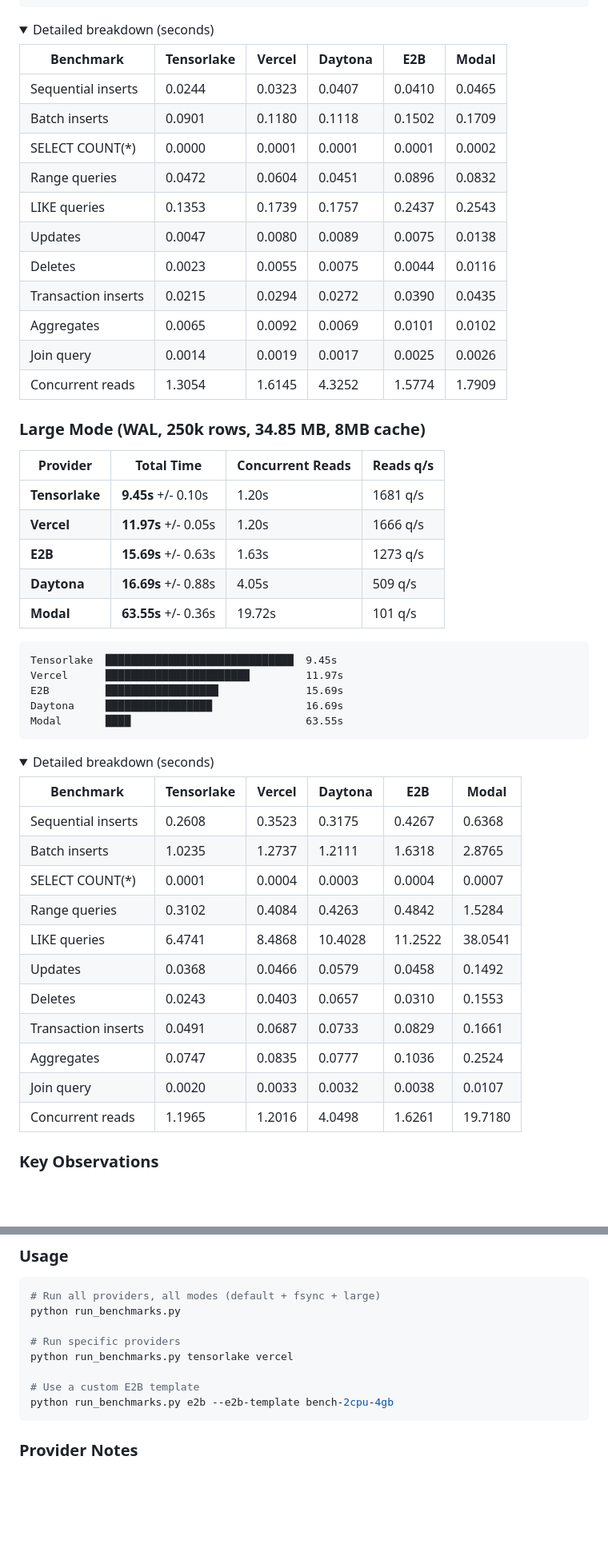
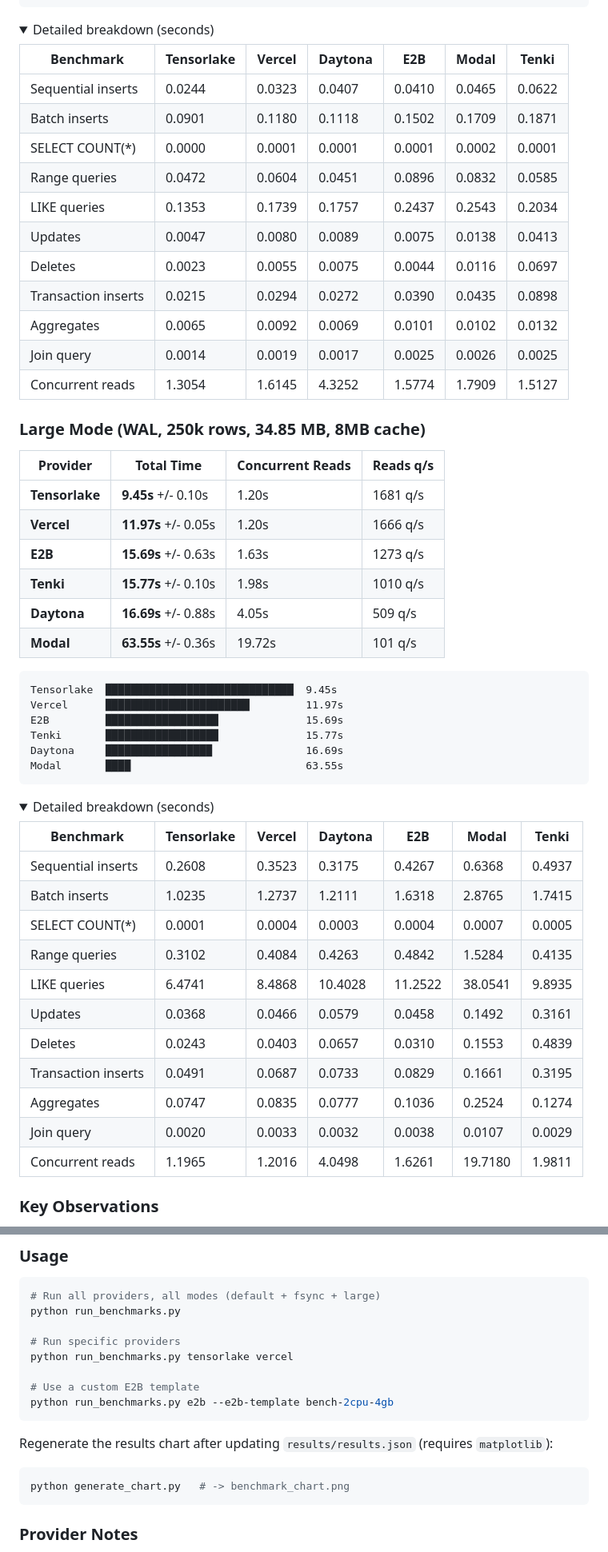
Before and after one commit to tensorlakeai/sandbox-sqlite-bench, a Markdown page: README.md, 2 parts joined by grey strips. Shown at 80% size. Rendered like a GitHub page; folded sections open; blank space fills up the shorter version.

````diff
--- a/README.md
+++ b/README.md
@@ -90,19 +94,19 @@ Daytona     ██████████                      4.75s
 <details>
 <summary>Detailed breakdown (seconds)</summary>
 
-| Benchmark | Tensorlake | Vercel | Daytona | E2B | Modal |
-|---|---|---|---|---|---|
-| Sequential inserts | 0.0244 | 0.0323 | 0.0407 | 0.0410 | 0.0465 |
-| Batch inserts | 0.0901 | 0.1180 | 0.1118 | 0.1502 | 0.1709 |
-| SELECT COUNT(*) | 0.0000 | 0.0001 | 0.0001 | 0.0001 | 0.0002 |
-| Range queries | 0.0472 | 0.0604 | 0.0451 | 0.0896 | 0.0832 |
-| LIKE queries | 0.1353 | 0.1739 | 0.1757 | 0.2437 | 0.2543 |
-| Updates | 0.0047 | 0.0080 | 0.0089 | 0.0075 | 0.0138 |
-| Deletes | 0.0023 | 0.0055 | 0.0075 | 0.0044 | 0.0116 |
-| Transaction inserts | 0.0215 | 0.0294 | 0.0272 | 0.0390 | 0.0435 |
-| Aggregates | 0.0065 | 0.0092 | 0.0069 | 0.0101 | 0.0102 |
-| Join query | 0.0014 | 0.0019 | 0.0017 | 0.0025 | 0.0026 |
-| Concurrent reads | 1.3054 | 1.6145 | 4.3252 | 1.5774 | 1.7909 |
+| Benchmark | Tensorlake | Vercel | Daytona | E2B | Modal | Tenki |
+|---|---|---|---|---|---|---|
+| Sequential inserts | 0.0244 | 0.0323 | 0.0407 | 0.0410 | 0.0465 | 0.0622 |
+| Batch inserts | 0.0901 | 0.1180 | 0.1118 | 0.1502 | 0.1709 | 0.1871 |
+| SELECT COUNT(*) | 0.0000 | 0.0001 | 0.0001 | 0.0001 | 0.0002 | 0.0001 |
+| Range queries | 0.0472 | 0.0604 | 0.0451 | 0.0896 | 0.0832 | 0.0585 |
+| LIKE queries | 0.1353 | 0.1739 | 0.1757 | 0.2437 | 0.2543 | 0.2034 |
+| Updates | 0.0047 | 0.0080 | 0.0089 | 0.0075 | 0.0138 | 0.0413 |
+| Deletes | 0.0023 | 0.0055 | 0.0075 | 0.0044 | 0.0116 | 0.0697 |
+| Transaction inserts | 0.0215 | 0.0294 | 0.0272 | 0.0390 | 0.0435 | 0.0898 |
+| Aggregates | 0.0065 | 0.0092 | 0.0069 | 0.0101 | 0.0102 | 0.0132 |
+| Join query | 0.0014 | 0.0019 | 0.0017 | 0.0025 | 0.0026 | 0.0025 |
+| Concurrent reads | 1.3054 | 1.6145 | 4.3252 | 1.5774 | 1.7909 | 1.5127 |
 
 </details>
 
@@ -113,6 +117,7 @@ Daytona     ██████████                      4.75s
 | **Tensorlake** | **9.45s** +/- 0.10s | 1.20s | 1681 q/s |
 | **Vercel** | **11.97s** +/- 0.05s | 1.20s | 1666 q/s |
 | **E2B** | **15.69s** +/- 0.63s | 1.63s | 1273 q/s |
+| **Tenki** | **15.77s** +/- 0.10s | 1.98s | 1010 q/s |
 | **Daytona** | **16.69s** +/- 0.88s | 4.05s | 509 q/s |
 | **Modal** | **63.55s** +/- 0.36s | 19.72s | 101 q/s |
 
@@ -120,6 +125,7 @@ Daytona     ██████████                      4.75s
 Tensorlake  ██████████████████████████████  9.45s
 Vercel      ███████████████████████         11.97s
 E2B         ██████████████████              15.69s
+Tenki       ██████████████████              15.77s
 Daytona     █████████████████               16.69s
 Modal       ████                            63.55s
 ```
@@ -127,19 +133,19 @@ Modal       ████                            63.55s
 <details>
 <summary>Detailed breakdown (seconds)</summary>
 
-| Benchmark | Tensorlake | Vercel | Daytona | E2B | Modal |
-|---|---|---|---|---|---|
-| Sequential inserts | 0.2608 | 0.3523 | 0.3175 | 0.4267 | 0.6368 |
-| Batch inserts | 1.0235 | 1.2737 | 1.2111 | 1.6318 | 2.8765 |
-| SELECT COUNT(*) | 0.0001 | 0.0004 | 0.0003 | 0.0004 | 0.0007 |
-| Range queries | 0.3102 | 0.4084 | 0.4263 | 0.4842 | 1.5284 |
-| LIKE queries | 6.4741 | 8.4868 | 10.4028 | 11.2522 | 38.0541 |
-| Updates | 0.0368 | 0.0466 | 0.0579 | 0.0458 | 0.1492 |
-| Deletes | 0.0243 | 0.0403 | 0.0657 | 0.0310 | 0.1553 |
-| Transaction inserts | 0.0491 | 0.0687 | 0.0733 | 0.0829 | 0.1661 |
-| Aggregates | 0.0747 | 0.0835 | 0.0777 | 0.1036 | 0.2524 |
-| Join query | 0.0020 | 0.0033 | 0.0032 | 0.0038 | 0.0107 |
-| Concurrent reads | 1.1965 | 1.2016 | 4.0498 | 1.6261 | 19.7180 |
+| Benchmark | Tensorlake | Vercel | Daytona | E2B | Modal | Tenki |
+|---|---|---|---|---|---|---|
+| Sequential inserts | 0.2608 | 0.3523 | 0.3175 | 0.4267 | 0.6368 | 0.4937 |
+| Batch inserts | 1.0235 | 1.2737 | 1.2111 | 1.6318 | 2.8765 | 1.7415 |
+| SELECT COUNT(*) | 0.0001 | 0.0004 | 0.0003 | 0.0004 | 0.0007 | 0.0005 |
+| Range queries | 0.3102 | 0.4084 | 0.4263 | 0.4842 | 1.5284 | 0.4135 |
+| LIKE queries | 6.4741 | 8.4868 | 10.4028 | 11.2522 | 38.0541 | 9.8935 |
+| Updates | 0.0368 | 0.0466 | 0.0579 | 0.0458 | 0.1492 | 0.3161 |
+| Deletes | 0.0243 | 0.0403 | 0.0657 | 0.0310 | 0.1553 | 0.4839 |
+| Transaction inserts | 0.0491 | 0.0687 | 0.0733 | 0.0829 | 0.1661 | 0.3195 |
+| Aggregates | 0.0747 | 0.0835 | 0.0777 | 0.1036 | 0.2524 | 0.1274 |
+| Join query | 0.0020 | 0.0033 | 0.0032 | 0.0038 | 0.0107 | 0.0029 |
+| Concurrent reads | 1.1965 | 1.2016 | 4.0498 | 1.6261 | 19.7180 | 1.9811 |
 
 </details>
 
@@ -199,6 +207,12 @@ python run_benchmarks.py tensorlake vercel
 python run_benchmarks.py e2b --e2b-template bench-2cpu-4gb
 ```
 
+Regenerate the results chart after updating `results/results.json` (requires `matplotlib`):
+
+```bash
+python generate_chart.py   # -> benchmark_chart.png
+```
+
 ### Provider Notes
 
 - **Vercel**: Python runtime does not include the native `_sqlite3` C extension. The runner installs `pysqlite3-binary` automatically.
````
Also changed, not shown: other parts of README.md (+29 -21 lines), benchmark_chart.png, 3 other files.
